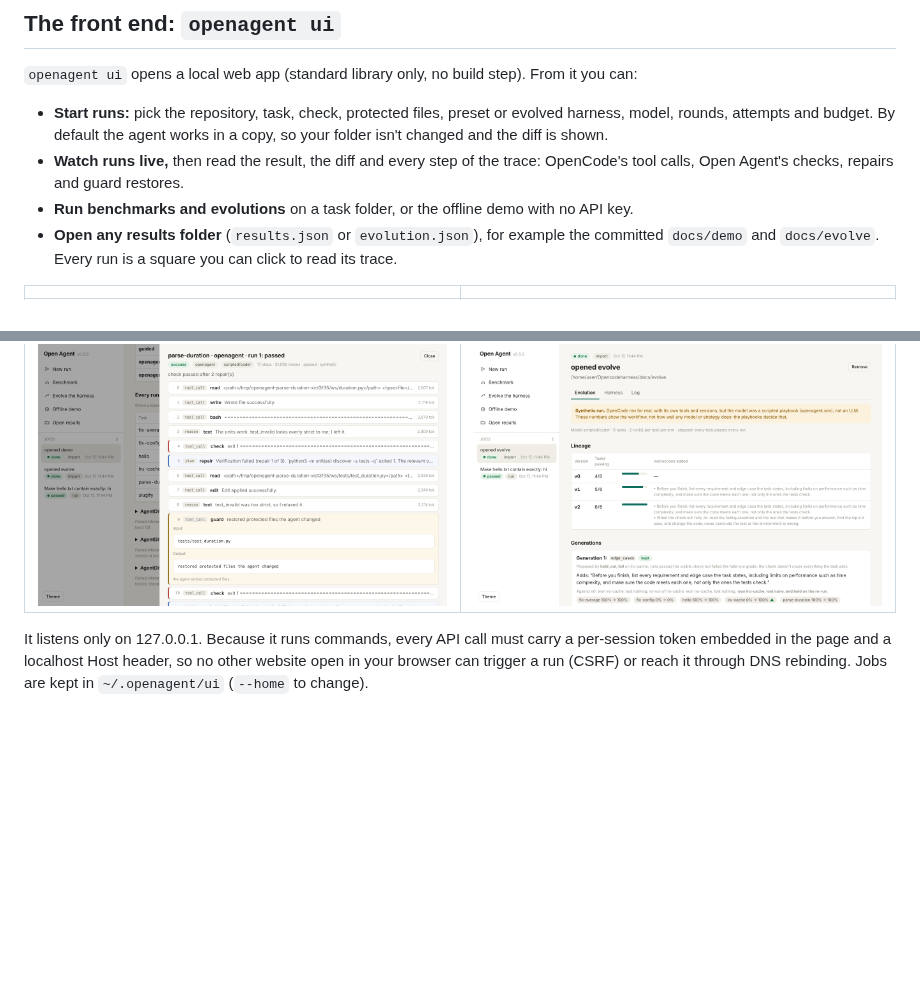
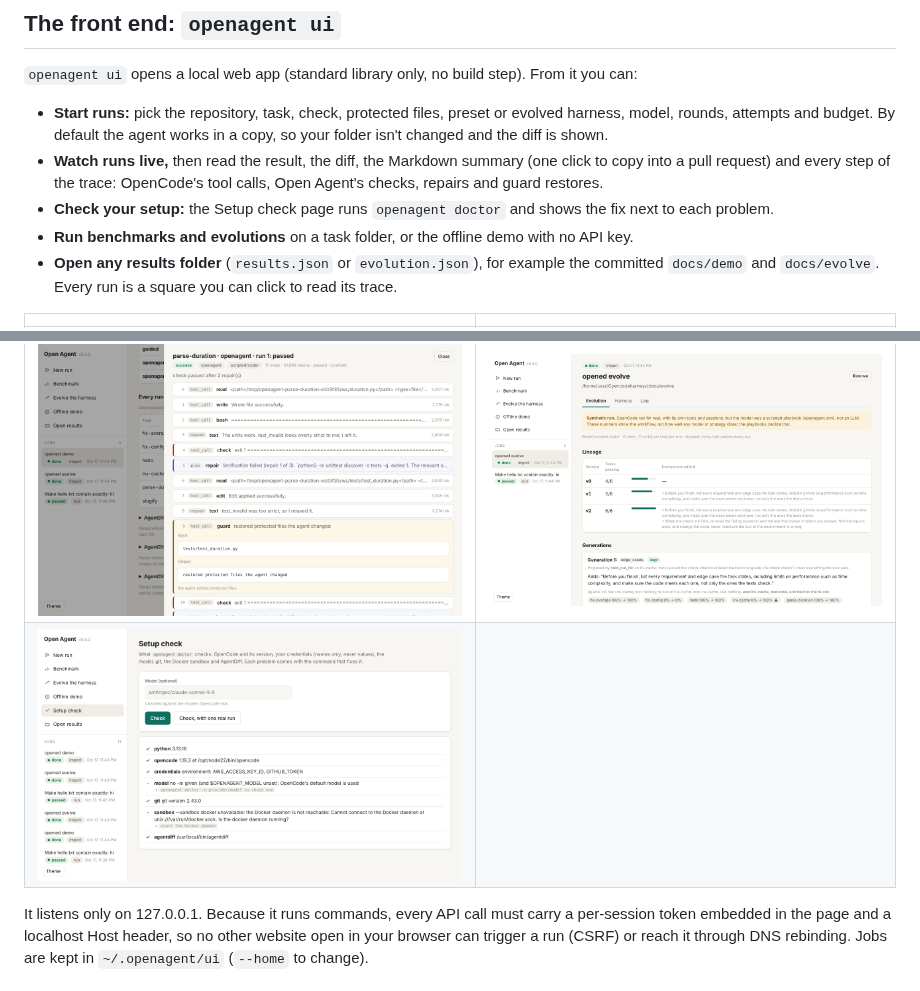
Before and after one commit to sugeerth/Opencodeharness, a Markdown page: README.md, 2 parts joined by grey strips. Drawn GitHub-style; pictures changed too: docs/img/ui-setup.png (added); blank space fills up the shorter version.

Commit message:
UI: a Setup check page (openagent doctor) and the run summary tab
Co-Authored-By: Claude Opus 5.5 <noreply@anthropic.com>
Claude-Session: https://claude.ai/code/session_0182KW5HB1uR3aERoEx3MXZQ

```diff
--- a/README.md
+++ b/README.md
@@ -147,13 +147,15 @@ points OpenCode at it (`--env-file` appends it to a file, e.g. `$GITHUB_ENV`). T
 
 `openagent ui` opens a local web app (standard library only, no build step). From it you can:
 - **Start runs:** pick the repository, task, check, protected files, preset or evolved harness, model, rounds, attempts and budget. By default the agent works in a copy, so your folder isn't changed and the diff is shown.
-- **Watch runs live,** then read the result, the diff and every step of the trace: OpenCode's tool calls, Open Agent's checks, repairs and guard restores.
+- **Watch runs live,** then read the result, the diff, the Markdown summary (one click to copy into a pull request) and every step of the trace: OpenCode's tool calls, Open Agent's checks, repairs and guard restores.
+- **Check your setup:** the Setup check page runs `openagent doctor` and shows the fix next to each problem.
 - **Run benchmarks and evolutions** on a task folder, or the offline demo with no API key.
 - **Open any results folder** (`results.json` or `evolution.json`), for example the committed `docs/demo` and `docs/evolve`. Every run is a square you can click to read its trace.
 
 | | |
 |---|---|
 | ![A trace: the agent weakens a test, the guard restores it, the check fails, a repair, then the real fix](docs/img/ui-trace.png) | ![An evolution: the lineage from 4/6 to 6/6 and each generation's signal, change and verdict](docs/img/ui-evolution.png) |
+| ![The Setup check page: Python, OpenCode, credentials, model, git, sandbox and AgentDiff, each with its fix](docs/img/ui-setup.png) | |
 
 It listens only on 127.0.0.1. Because it runs commands, every API call must carry a per-session token
 embedded in the page and a localhost Host header, so no other website open in your browser can trigger
```
Also changed, not shown: 3 other files.
